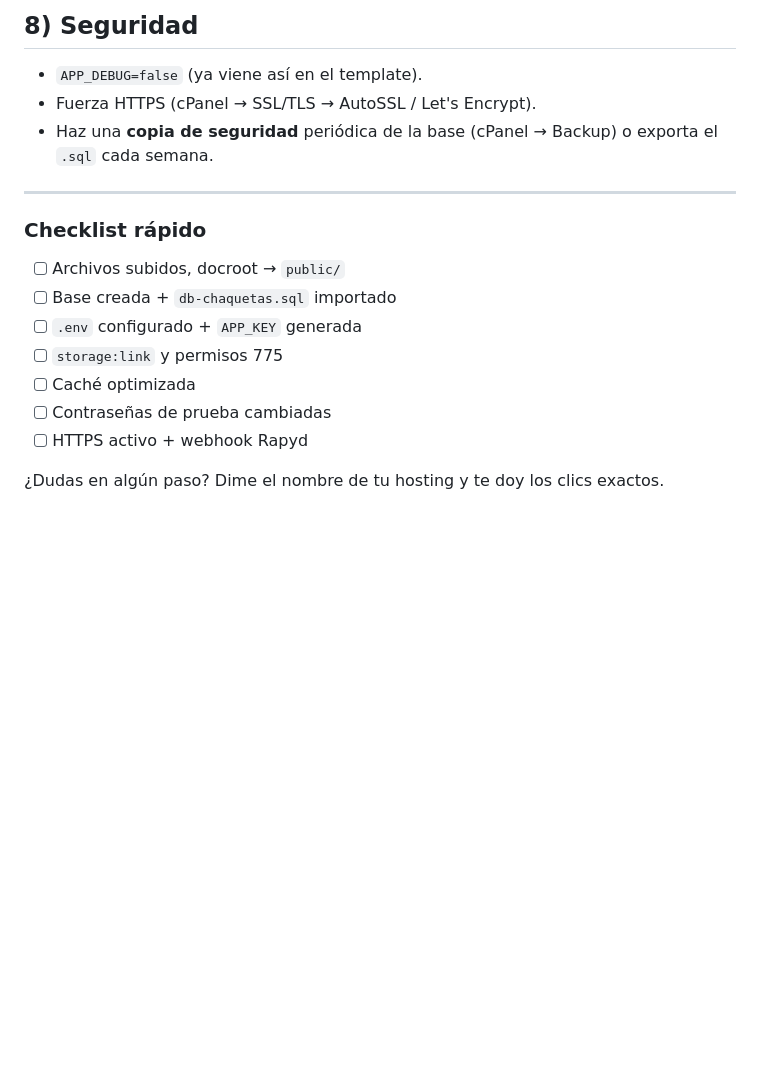
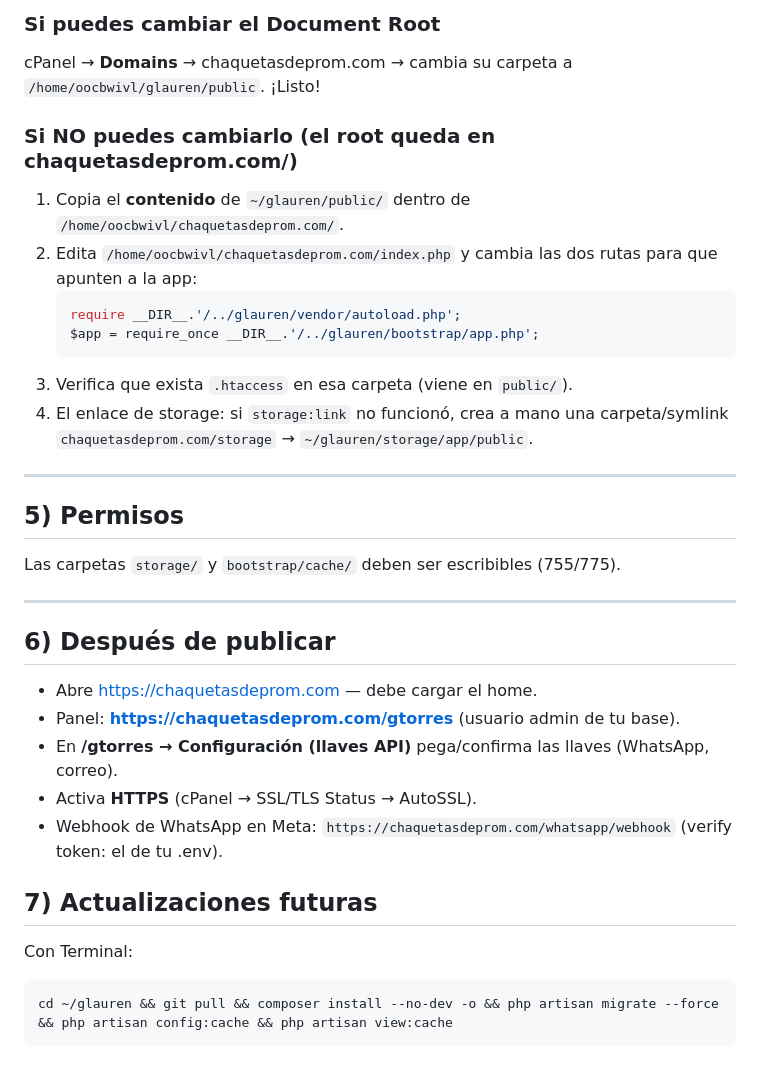
Before and after one commit to Gabo1123/glauren, a Markdown page: deploy/DESPLIEGUE-CPANEL.md, the part around one of its changes. Drawn GitHub-style; blank space fills up the shorter version.

````diff
--- a/deploy/DESPLIEGUE-CPANEL.md
+++ b/deploy/DESPLIEGUE-CPANEL.md
@@ -73,18 +98,35 @@ php artisan view:cache
 
-## 8) Seguridad
-- `APP_DEBUG=false` (ya viene así en el template).
-- Fuerza HTTPS (cPanel → SSL/TLS → AutoSSL / Let's Encrypt).
-- Haz una **copia de seguridad** periódica de la base (cPanel → Backup) o exporta el `.sql` cada semana.
+### Si puedes cambiar el Document Root
+cPanel → **Domains** → chaquetasdeprom.com → cambia su carpeta a
+`/home/oocbwivl/glauren/public`. ¡Listo!
+
+### Si NO puedes cambiarlo (el root queda en chaquetasdeprom.com/)
+1. Copia el **contenido** de `~/glauren/public/` dentro de `/home/oocbwivl/chaquetasdeprom.com/`.
+2. Edita `/home/oocbwivl/chaquetasdeprom.com/index.php` y cambia las dos rutas para que apunten a la app:
+   ```php
+   require __DIR__.'/../glauren/vendor/autoload.php';
+   $app = require_once __DIR__.'/../glauren/bootstrap/app.php';
+   ```
+3. Verifica que exista `.htaccess` en esa carpeta (viene en `public/`).
+4. El enlace de storage: si `storage:link` no funcionó, crea a mano una carpeta/symlink
+   `chaquetasdeprom.com/storage` → `~/glauren/storage/app/public`.
 
 ---
 
-### Checklist rápido
-- [ ] Archivos subidos, docroot → `public/`
-- [ ] Base creada + `db-chaquetas.sql` importado
-- [ ] `.env` configurado + `APP_KEY` generada
-- [ ] `storage:link` y permisos 775
-- [ ] Caché optimizada
-- [ ] Contraseñas de prueba cambiadas
-- [ ] HTTPS activo + webhook Rapyd
+## 5) Permisos
+Las carpetas `storage/` y `bootstrap/cache/` deben ser escribibles (755/775).
 
-¿Dudas en algún paso? Dime el nombre de tu hosting y te doy los clics exactos.
+---
+
+## 6) Después de publicar
+- Abre https://chaquetasdeprom.com — debe cargar el home.
+- Panel: **https://chaquetasdeprom.com/gtorres** (usuario admin de tu base).
+- En **/gtorres → Configuración (llaves API)** pega/confirma las llaves (WhatsApp, correo).
+- Activa **HTTPS** (cPanel → SSL/TLS Status → AutoSSL).
+- Webhook de WhatsApp en Meta: `https://chaquetasdeprom.com/whatsapp/webhook` (verify token: el de tu .env).
+
+## 7) Actualizaciones futuras
+Con Terminal:
+```bash
+cd ~/glauren && git pull && composer install --no-dev -o && php artisan migrate --force && php artisan config:cache && php artisan view:cache
+```
````
Also changed, not shown: other parts of deploy/DESPLIEGUE-CPANEL.md (+78 -53 lines).
